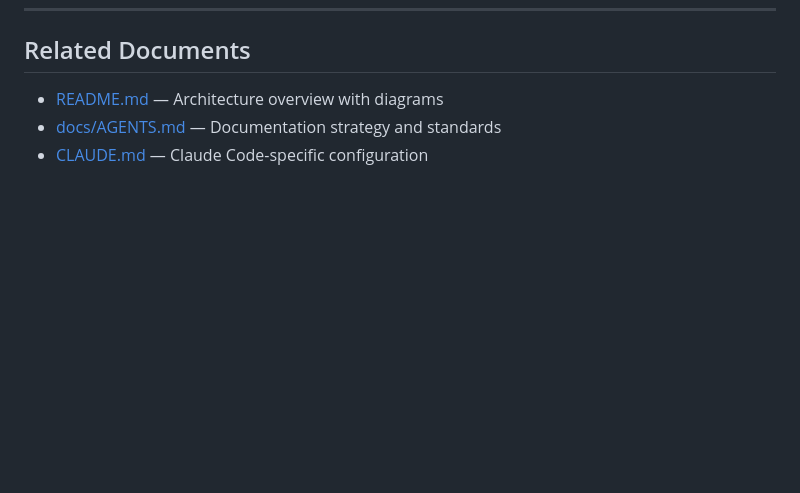
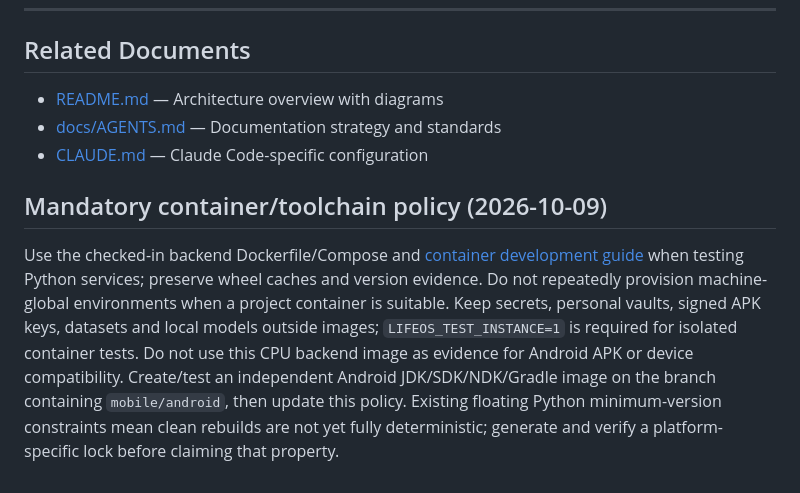
Before and after one commit to amroquqa99-art/secretary, a Markdown page: AGENTS.md, the part around the change. Rendered like a GitHub page; blank space fills up the shorter version.

Commit message:
docs: require project-owned container environments in AGENTS.md

```diff
--- a/AGENTS.md
+++ b/AGENTS.md
@@ -428,3 +428,8 @@ Full standards in [docs/AGENTS.md](docs/AGENTS.md). Key rules:
 - [README.md](README.md) — Architecture overview with diagrams
 - [docs/AGENTS.md](docs/AGENTS.md) — Documentation strategy and standards
 - [CLAUDE.md](CLAUDE.md) — Claude Code-specific configuration
+
+
+## Mandatory container/toolchain policy (2026-10-09)
+
+Use the checked-in backend Dockerfile/Compose and [container development guide](docs/guides/container-development.md) when testing Python services; preserve wheel caches and version evidence. Do not repeatedly provision machine-global environments when a project container is suitable. Keep secrets, personal vaults, signed APK keys, datasets and local models outside images; `LIFEOS_TEST_INSTANCE=1` is required for isolated container tests. Do not use this CPU backend image as evidence for Android APK or device compatibility. Create/test an independent Android JDK/SDK/NDK/Gradle image on the branch containing `mobile/android`, then update this policy. Existing floating Python minimum-version constraints mean clean rebuilds are not yet fully deterministic; generate and verify a platform-specific lock before claiming that property.
```
